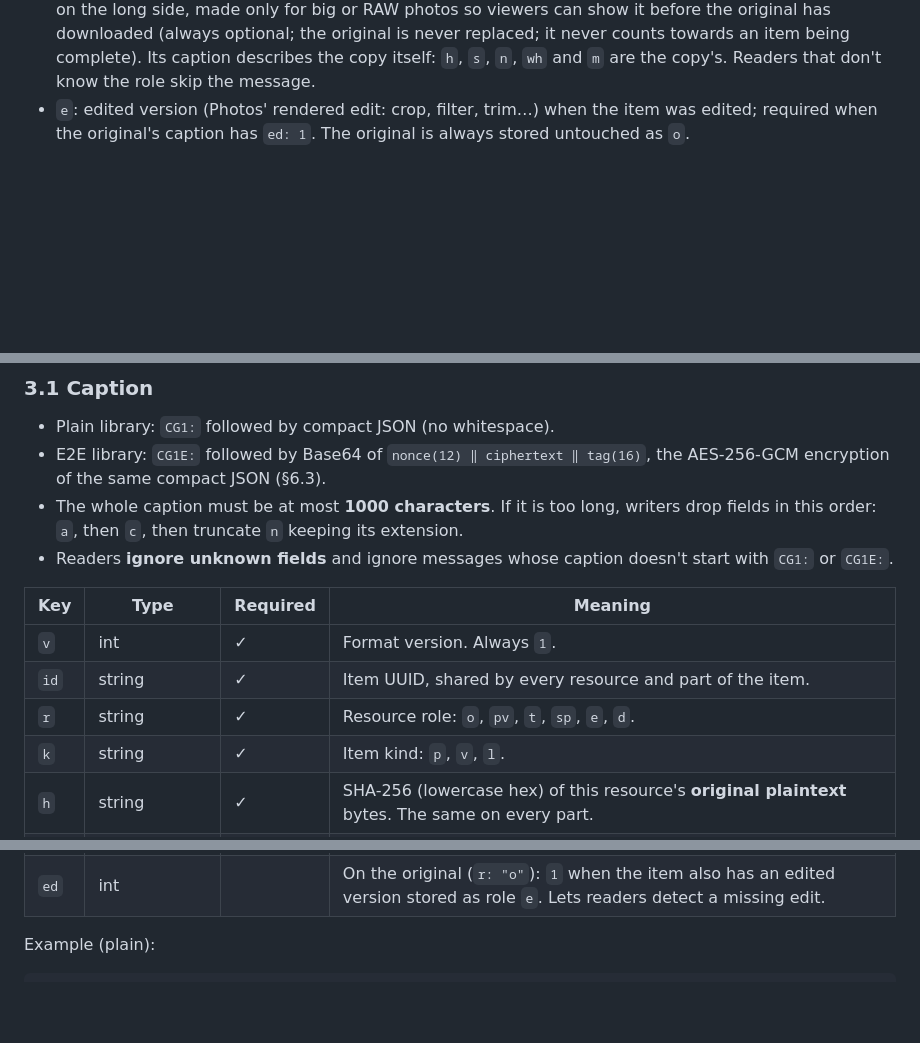
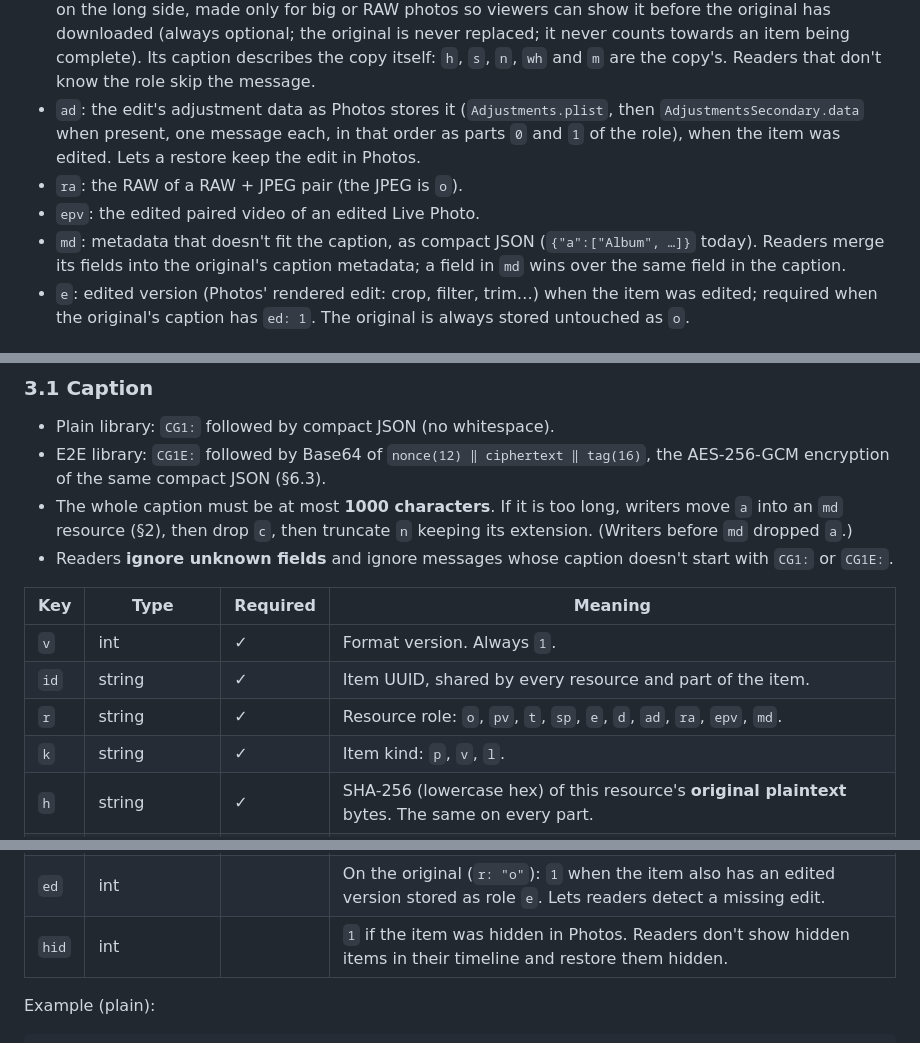
Before and after one commit to shahil-kv/Lelvo, a Markdown page: docs/CLOUD_FORMAT.md, 3 parts joined by grey strips. GitHub-like rendering; blank space fills up the shorter version.

Commit message:
format: roles for everything Photos keeps (ad, ra, epv, md) and hidden
Refs #41

```diff
--- a/docs/CLOUD_FORMAT.md
+++ b/docs/CLOUD_FORMAT.md
@@ -36,6 +36,10 @@ Optional resources:
 - `t`: encrypted thumbnail (E2E libraries only, §4)
 - `sp`: smooth-streaming copy, a 1080p HEVC preview of a large or high-bitrate video, with its `moov` box first (always optional; the original is never replaced; it never counts towards an item being complete). Its caption describes the copy itself: `h`, `s`, `n`, `wh` and `c` are the copy's.
 - `d`: screen copy of a photo (`k` `p` or `l`): a JPEG of what Photos shows (the edit, if any), at most 2048 px on the long side, made only for big or RAW photos so viewers can show it before the original has downloaded (always optional; the original is never replaced; it never counts towards an item being complete). Its caption describes the copy itself: `h`, `s`, `n`, `wh` and `m` are the copy's. Readers that don't know the role skip the message.
+- `ad`: the edit's adjustment data as Photos stores it (`Adjustments.plist`, then `AdjustmentsSecondary.data` when present, one message each, in that order as parts `0` and `1` of the role), when the item was edited. Lets a restore keep the edit in Photos.
+- `ra`: the RAW of a RAW + JPEG pair (the JPEG is `o`).
+- `epv`: the edited paired video of an edited Live Photo.
+- `md`: metadata that doesn't fit the caption, as compact JSON (`{"a":["Album", …]}` today). Readers merge its fields into the original's caption metadata; a field in `md` wins over the same field in the caption.
 - `e`: edited version (Photos' rendered edit: crop, filter, trim…) when the item was edited; required when the original's caption has `ed: 1`. The original is always stored untouched as `o`.
 
 ## 3. Messages
@@ -54,14 +58,14 @@ Each resource (or each part of a split resource, §5) is **one message** in the
 
 - Plain library: `CG1:` followed by compact JSON (no whitespace).
 - E2E library: `CG1E:` followed by Base64 of `nonce(12) ‖ ciphertext ‖ tag(16)`, the AES-256-GCM encryption of the same compact JSON (§6.3).
-- The whole caption must be at most **1000 characters**. If it is too long, writers drop fields in this order: `a`, then `c`, then truncate `n` keeping its extension.
+- The whole caption must be at most **1000 characters**. If it is too long, writers move `a` into an `md` resource (§2), then drop `c`, then truncate `n` keeping its extension. (Writers before `md` dropped `a`.)
 - Readers **ignore unknown fields** and ignore messages whose caption doesn't start with `CG1:` or `CG1E:`.
 
 | Key | Type | Required | Meaning |
 |---|---|---|---|
 | `v` | int | ✓ | Format version. Always `1`. |
 | `id` | string | ✓ | Item UUID, shared by every resource and part of the item. |
-| `r` | string | ✓ | Resource role: `o`, `pv`, `t`, `sp`, `e`, `d`. |
+| `r` | string | ✓ | Resource role: `o`, `pv`, `t`, `sp`, `e`, `d`, `ad`, `ra`, `epv`, `md`. |
 | `k` | string | ✓ | Item kind: `p`, `v`, `l`. |
 | `h` | string | ✓ | SHA-256 (lowercase hex) of this resource's **original plaintext** bytes. The same on every part. |
 | `n` | string | ✓ | Original file name. |
@@ -81,6 +85,7 @@ Each resource (or each part of a split resource, §5) is **one message** in the
 | `src` | string |  | Writer, informational only: `ios` (the iOS and Mac apps), or another implementation's name. |
 | `l` | string |  | Photos/MediaStore local id of the source asset on the uploading device. Lets a reinstall on that device re-link items exactly (otherwise: name + `t` + `wh`). Dropped before `n` is truncated when the caption is too long. |
 | `ed` | int |  | On the original (`r: "o"`): `1` when the item also has an edited version stored as role `e`. Lets readers detect a missing edit. |
+| `hid` | int |  | `1` if the item was hidden in Photos. Readers don't show hidden items in their timeline and restore them hidden. |
 
 Example (plain):
 
```
